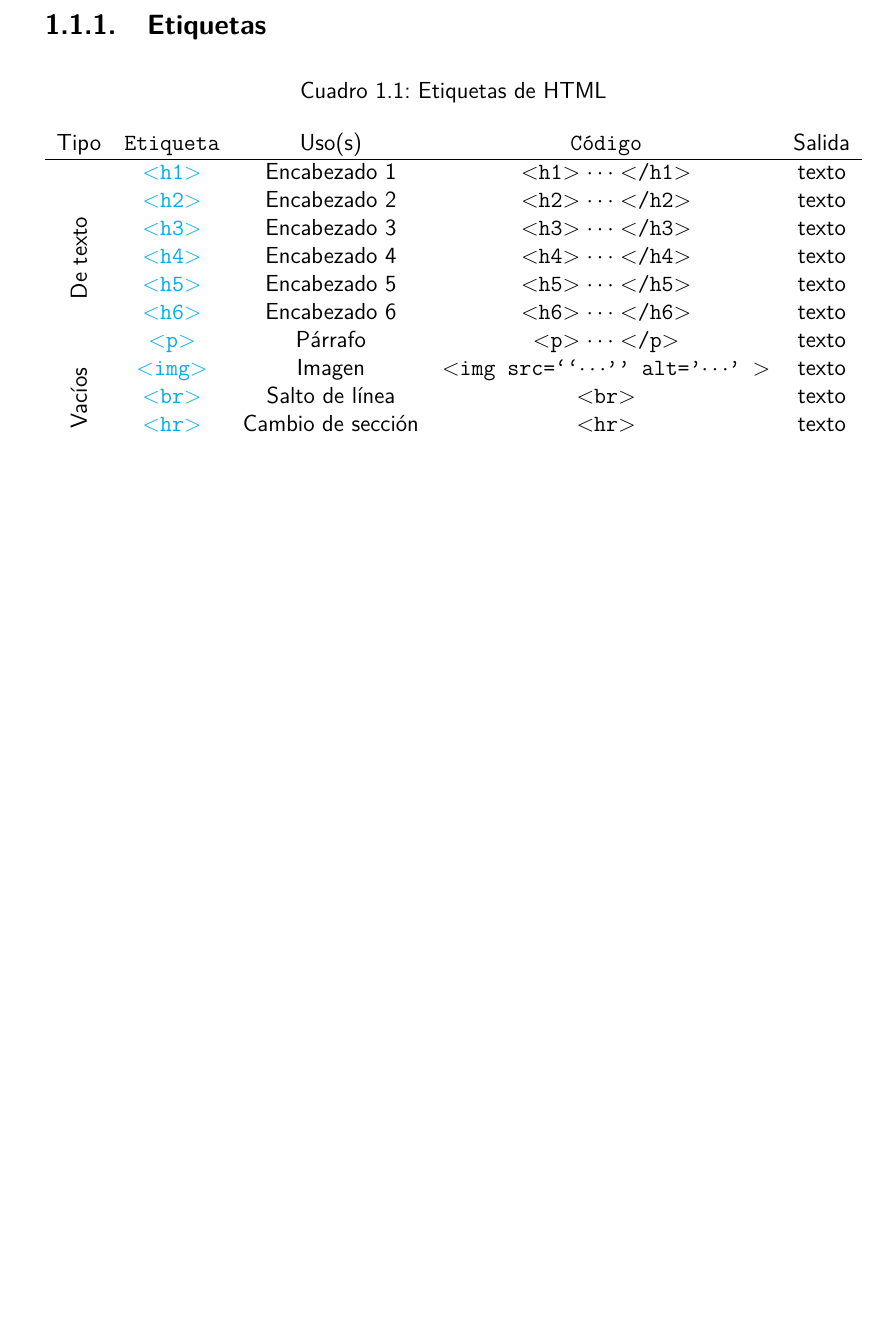
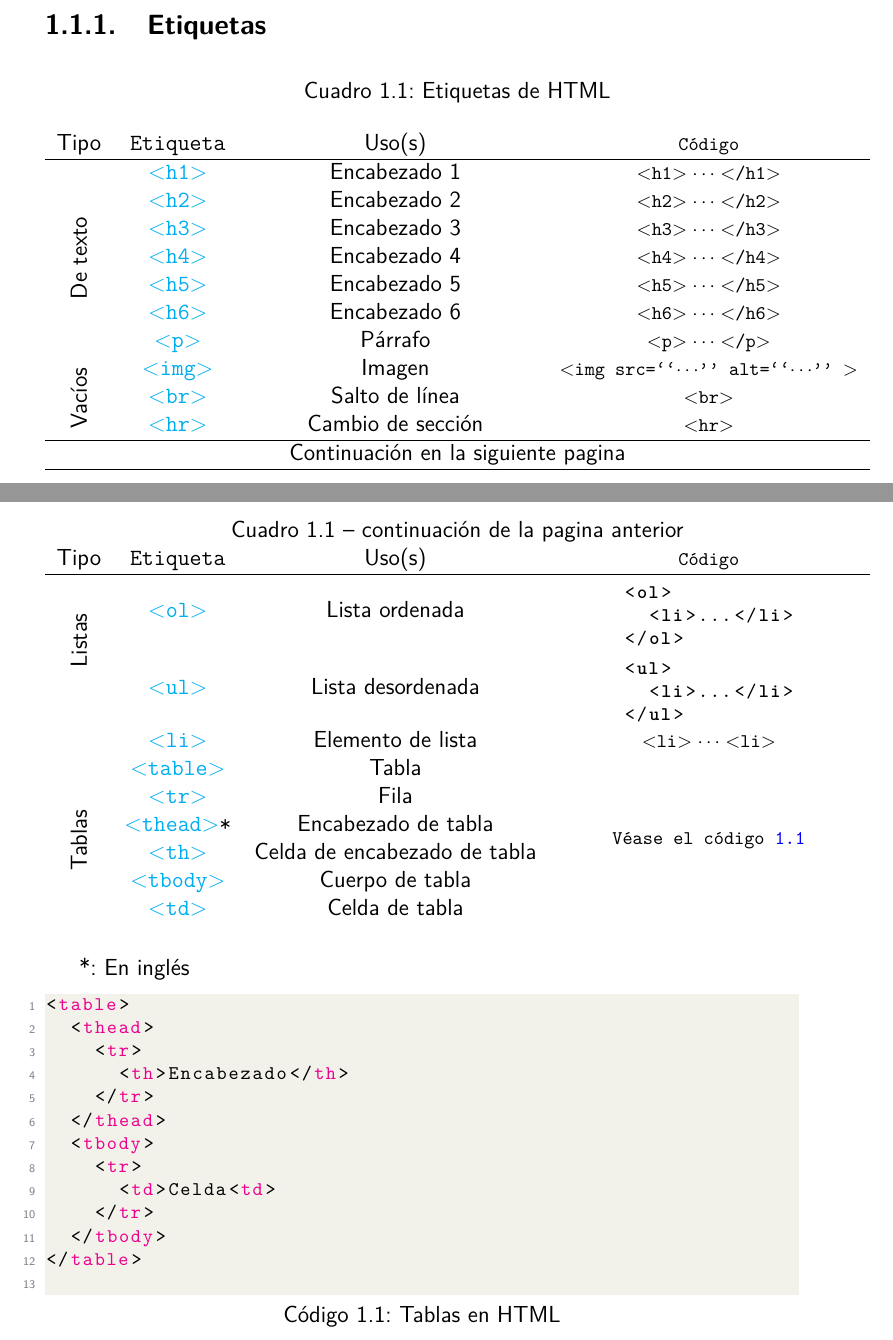
Before and after one commit to LeninPA/Notas-de-Desarrollo-Web, a LaTeX thesis (main.tex, which reads mod1/mod1.tex): part of page 3 of 5 before the commit and two parts of pages 3 and 4 of 5 after it, the two joined at a grey line, cut so that both start at the same text, the shorter picture padded with empty space. Compiled offline with pdfLaTeX.

Commit message:
FEAT: Etiquetas de tablas

```diff
--- a/main.tex
+++ b/main.tex
@@ -7,6 +7,7 @@
 \usepackage{import}													% Permite la importación de documentos
 \usepackage{float} 													% For new floating environments
 \usepackage{epsfig,graphicx,subfigure} 			% For inserting figures
+	\graphicspath{ {img/} }
 \usepackage[utf8]{inputenc}									% Símbolos
 \usepackage[spanish]{babel}									% Idiomas
 	\decimalpoint															% Cambia , por . en los decimales
@@ -68,6 +69,12 @@
     showtabs=false,
     tabsize=2
 }
+\lstdefinestyle{table}{
+    basicstyle=\ttfamily\footnotesize,
+    breakatwhitespace=false,
+    breaklines=true,
+    tabsize=2
+}
 
 \renewcommand{\familydefault}{\sfdefault}	% Fuente
 
--- a/mod1/mod1.tex
+++ b/mod1/mod1.tex
@@ -26,16 +26,17 @@
 			% Maybe una longtable en la que se tenga tipo/clasificación,
 			% comando, código y cómo se ve en el editor
 			% No olvidar poner el a, maybe?
-			\begin{longtable}{c >{\ttfamily} c c >{\ttfamily} c c}
+			\begin{longtable}{c >{\ttfamily} c c >{\ttfamily\footnotesize} c}
 				\caption{Etiquetas de HTML}\\
 				% Encabezado que se repite
-				Tipo	&	Etiqueta	&	Uso(s)	&	Código	&	Salida \\\hline
+				Tipo	&	Etiqueta	&	Uso(s)	&	Código	\\\hline
 				\endfirsthead
 				% Para marcar continuación
-				\multicolumn{5}{c}{\tablename\ \thetable{} -- continuación de la pagina anterior}\\
-				Tipo	&	Etiqueta	&	Uso(s)	&	Código	&	Salida	\\\hline
+				\multicolumn{4}{c}{\tablename\ \thetable{} -- continuación de la pagina anterior}\\
+				Tipo	&	Etiqueta	&	Uso(s)	&	Código	\\\hline
+				\endhead
 				% Pie de tabla
-				\multicolumn{5}{c}{Continuación en la siguiente pagina}\\\hline
+				\hline\multicolumn{4}{c}{Continuación en la siguiente pagina}\\\hline
 				\endfoot
 				% Último pie de tabla
 				\endlastfoot
@@ -43,29 +44,83 @@
 				% Etiquetas de texto
 				\multirow{7}{*}{\rotatebox[origin=c]{90}{De texto}}
 					&	\href{https://developer.mozilla.org/es/docs/Web/HTML/Element/Heading_Elements}{$<$h1$>$}
-						&	Encabezado 1	&	$<$h1$>\cdots<$/h1$>$		&	texto	\\
+						&	Encabezado 1	&	$<$h1$>\cdots<$/h1$>$	\\
 					&	\href{https://developer.mozilla.org/es/docs/Web/HTML/Element/Heading_Elements}{$<$h2$>$}
-						&	Encabezado 2	& $<$h2$>\cdots<$/h2$>$		&	texto	\\
+						&	Encabezado 2	& $<$h2$>\cdots<$/h2$>$	\\
 					&	\href{https://developer.mozilla.org/es/docs/Web/HTML/Element/Heading_Elements}{$<$h3$>$}
-						&	Encabezado 3	& $<$h3$>\cdots<$/h3$>$		&	texto	\\
+						&	Encabezado 3	& $<$h3$>\cdots<$/h3$>$	\\
 					&	\href{https://developer.mozilla.org/es/docs/Web/HTML/Element/Heading_Elements}{$<$h4$>$}
-						&	Encabezado 4	& $<$h4$>\cdots<$/h4$>$		&	texto	\\
+						&	Encabezado 4	& $<$h4$>\cdots<$/h4$>$	\\
 					&	\href{https://developer.mozilla.org/es/docs/Web/HTML/Element/Heading_Elements}{$<$h5$>$}
-						&	Encabezado 5	& $<$h5$>\cdots<$/h5$>$		&	texto	\\
+						&	Encabezado 5	& $<$h5$>\cdots<$/h5$>$	\\
 					&	\href{https://developer.mozilla.org/es/docs/Web/HTML/Element/Heading_Elements}{$<$h6$>$}
-						&	Encabezado 6	& $<$h6$>\cdots<$/h6$>$		&	texto	\\
+						&	Encabezado 6	& $<$h6$>\cdots<$/h6$>$	\\
 					&	\href{https://developer.mozilla.org/es/docs/Web/HTML/Element/p}{$<$p$>$}
-						&	Párrafo				&	$<$p$>\cdots<$/p$>$	&	texto	\\
+						&	Párrafo				&	$<$p$>\cdots<$/p$>$	\\
 				\multirow{3}{*}{\rotatebox[origin=c]{90}{Vacíos}}
 					&	\href{https://developer.mozilla.org/es/docs/Web/HTML/Element/img}{$<$img$>$}
-						&	Imagen						&	$<$img src=\say{$\cdots$} alt='$\cdots$' $>$	&	texto	\\
+						&	Imagen						&	$<$img src=\say{$\cdots$} alt=\say{$\cdots$} $>$\\
 					&	\href{https://developer.mozilla.org/es/docs/Web/HTML/Element/br}{$<$br$>$}
-						&	Salto de línea		&	$<$br$>$																	&	texto	\\
+						&	Salto de línea		&	$<$br$>$	\\
 					&	\href{https://developer.mozilla.org/es/docs/Web/HTML/Element/hr}{$<$hr$>$}
-						&	Cambio de sección	&	$<$hr$>$	&	texto	\\
+						&	Cambio de sección	&	$<$hr$>$	\\
+				\multirow{3}{*}{\rotatebox[origin=c]{90}{Listas}}
+					&	\href{https://developer.mozilla.org/es/docs/Web/HTML/Element/ol}{$<$ol$>$}
+						&	Lista ordenada		&
+						\begin{lstlisting}[language=HTML]
+<ol>
+	<li>...</li>
+</ol>
+						\end{lstlisting}
+						\\
+					&	\href{https://developer.mozilla.org/es/docs/Web/HTML/Element/ul}{$<$ul$>$}
+						&	Lista desordenada	&
+						\begin{lstlisting}[language=HTML]
+<ul>
+	<li>...</li>
+</ul>
+						\end{lstlisting}
+						\\
+					&	\href{https://developer.mozilla.org/es/docs/Web/HTML/Element/hr}{$<$li$>$}
+						&	Elemento de lista	&	$<$li$>\cdots<$li$>$	\\
+				\multirow{6}{*}{\rotatebox[origin=c]{90}{Tablas}}
+					&	\href{https://developer.mozilla.org/es/docs/Web/HTML/Element/table}{$<$table$>$}
+						&	Tabla	&
+						\multirow{6}{*}{
+							% \begin{frame}[fragile]
+							Véase el código \ref{ls:tabla}
+						% \end{frame}
+						}\\
+					&	\href{https://developer.mozilla.org/es/docs/Web/HTML/Element/tr}{$<$tr$>$}
+						&	Fila	&	\\
+					&	\href{https://developer.mozilla.org/en-US/docs/Web/HTML/Element/thead}{$<$thead$>$}*
+						&	Encabezado de tabla	&	\\
+					&	\href{https://developer.mozilla.org/en-US/docs/Web/HTML/Element/thead}{$<$th$>$}
+						&	Celda de encabezado de tabla	&	\\
+					&	\href{https://developer.mozilla.org/en-US/docs/Web/HTML/Element/thead}{$<$tbody$>$}
+						&	Cuerpo de tabla	&	\\
+					&	\href{https://developer.mozilla.org/en-US/docs/Web/HTML/Element/thead}{$<$td$>$}
+						&	Celda de tabla	&	\\
 					% &	\href{}{$<$$>$}
-					%		&		&	$<$$>\cdots<$/$>$	&	texto	\\
+					%		&		&	$<$$>\cdots<$/$>$	\\
 			\end{longtable}
+			*: En inglés
+			\lstset{style=mystyle}
+			\begin{lstlisting}[language=HTML, caption={Tablas en HTML}, label={ls:tabla}]
+<table>
+	<thead>
+		<tr>
+			<th>Encabezado</th>
+		</tr>
+	</thead>
+	<tbody>
+		<tr>
+			<td>Celda<td>
+		</tr>
+	</tbody>
+</table>
+			\end{lstlisting}
+
 	% 	\subsection{Hipervínculos y rutas}
 	% 	\subsection{Imágenes}
 	% 		\subsubsection{Formatos}
```
Also changed, not shown: main.pdf, mod1/mod1.pdf, main.tex (5 more changed lines).
